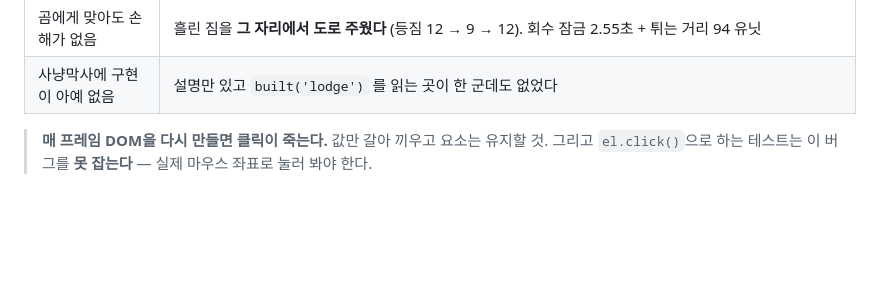
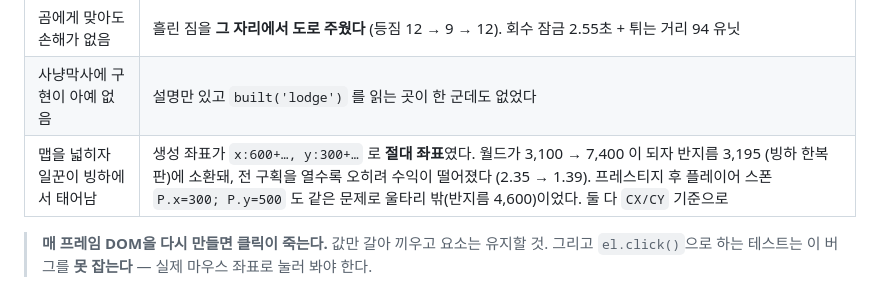
Before and after one commit to kasangyong/white-out, a Markdown page: README.md, the part around the change. GitHub-like rendering; blank space fills up the shorter version.

Commit message:
문서: 절대 좌표 버그

```diff
--- a/README.md
+++ b/README.md
@@ -504,6 +504,7 @@ grovePos(g,i) → 군락 내 나선 배치 (r = 46 + 18·√i)
 | 함정에서 나온 곰이 나오자마자 때림 | 곰 객체에 `cd` 를 안 넣어 `(b.cd||0)-dt` 가 0 → 첫 프레임에 공격 성립. 함정을 놓은 쪽이 선공을 맞아 사냥 수익이 1/4 로 떨어졌다 (곰 1.57 → 5.27). 생성 시 `cd:BEAR_CD` |
 | 곰에게 맞아도 손해가 없음 | 흘린 짐을 **그 자리에서 도로 주웠다** (등짐 12 → 9 → 12). 회수 잠금 2.55초 + 튀는 거리 94 유닛 |
 | 사냥막사에 구현이 아예 없음 | 설명만 있고 `built('lodge')` 를 읽는 곳이 한 군데도 없었다 |
+| 맵을 넓히자 일꾼이 빙하에서 태어남 | 생성 좌표가 `x:600+…, y:300+…` 로 **절대 좌표**였다. 월드가 3,100 → 7,400 이 되자 반지름 3,195 (빙하 한복판)에 소환돼, 전 구획을 열수록 오히려 수익이 떨어졌다 (2.35 → 1.39). 프레스티지 후 플레이어 스폰 `P.x=300; P.y=500` 도 같은 문제로 울타리 밖(반지름 4,600)이었다. 둘 다 `CX/CY` 기준으로 |
 
 > **매 프레임 DOM을 다시 만들면 클릭이 죽는다.** 값만 갈아 끼우고 요소는 유지할 것.
 > 그리고 `el.click()`으로 하는 테스트는 이 버그를 **못 잡는다** — 실제 마우스 좌표로 눌러 봐야 한다.
```
